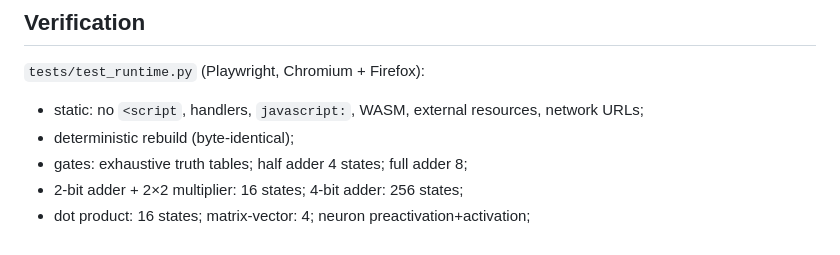
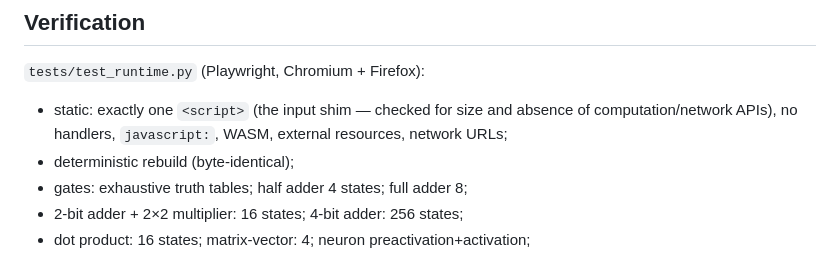
Before and after one commit to diegoperez956/html-neural-net, a Markdown page: docs/ARCHITECTURE.md, the part around the change. Rendered like a GitHub page.

```diff
--- a/docs/ARCHITECTURE.md
+++ b/docs/ARCHITECTURE.md
@@ -203,8 +203,9 @@ repaint. No script, no event handler, no network. Works from `file://`.
 
 `tests/test_runtime.py` (Playwright, Chromium + Firefox):
 
-* static: no `<script`, handlers, `javascript:`, WASM, external resources,
-  network URLs;
+* static: exactly one `<script>` (the input shim — checked for size and
+  absence of computation/network APIs), no handlers, `javascript:`, WASM,
+  external resources, network URLs;
 * deterministic rebuild (byte-identical);
 * gates: exhaustive truth tables; half adder 4 states; full adder 8;
 * 2-bit adder + 2×2 multiplier: 16 states; 4-bit adder: 256 states;
```
Also changed, not shown: README.md (+9 -4 lines).
